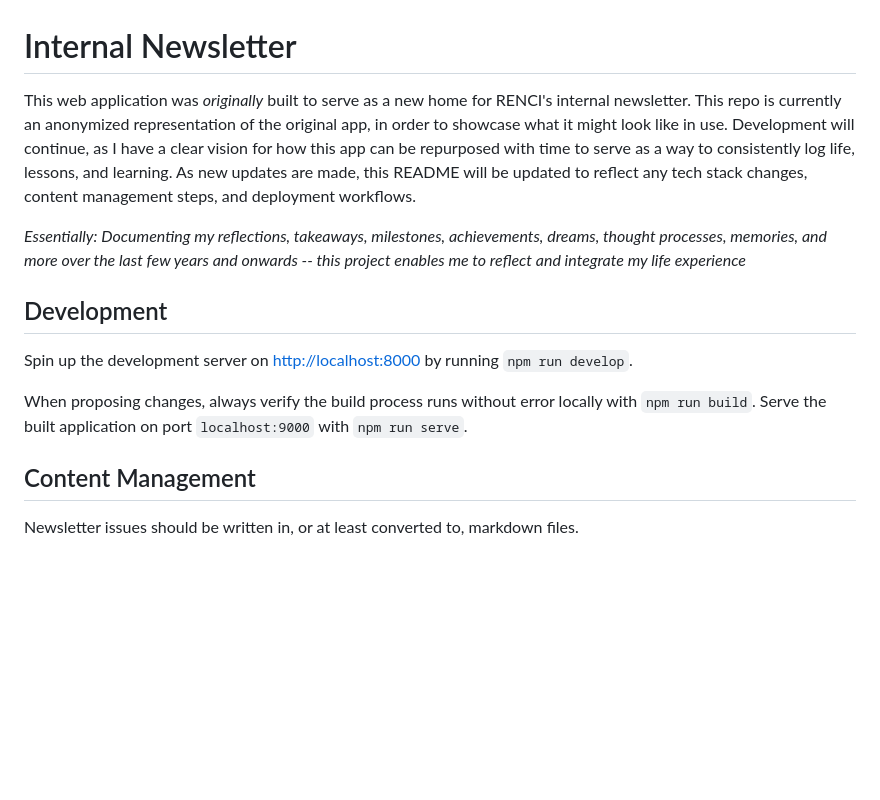
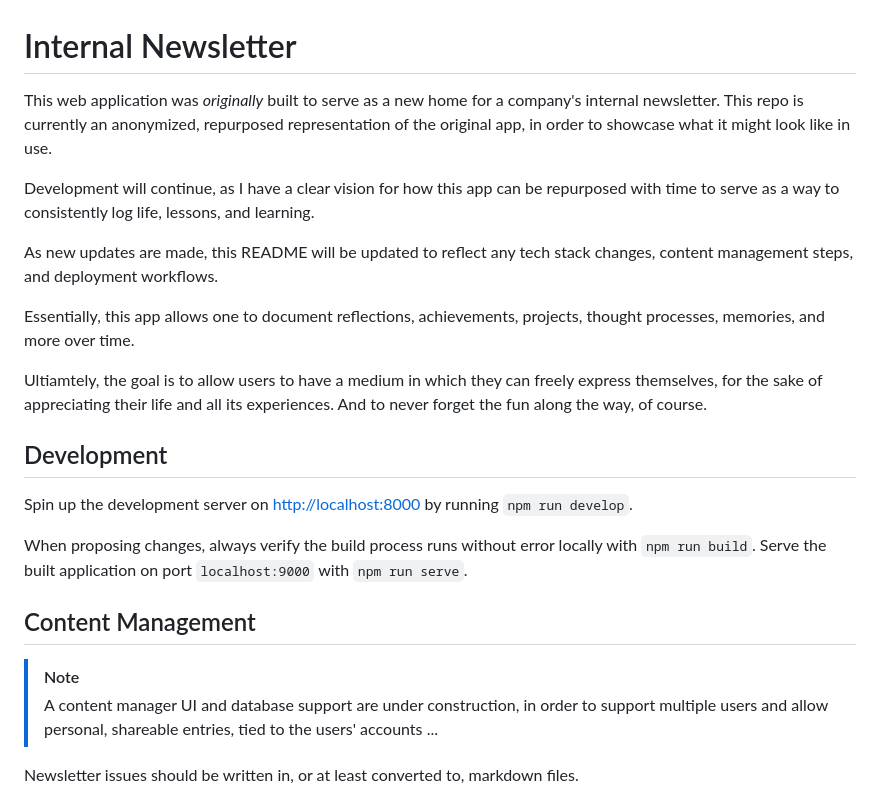
Before and after one commit to nathanlf/n8-news, a Markdown page: README.md, the part around one of its changes. Drawn GitHub-style; blank space fills up the shorter version.

```diff
--- a/README.md
+++ b/README.md
@@ -1,8 +1,14 @@
 # Internal Newsletter
 
-This web application was _*originally*_ built to serve as a new home for RENCI's internal newsletter. This repo is currently an anonymized representation of the original app, in order to showcase what it might look like in use. Development will continue, as I have a clear vision for how this app can be repurposed with time to serve as a way to consistently log life, lessons, and learning. As new updates are made, this README will be updated to reflect any tech stack changes, content management steps, and deployment workflows.
+This web application was _*originally*_ built to serve as a new home for a company's internal newsletter. This repo is currently an anonymized, repurposed representation of the original app, in order to showcase what it might look like in use.
 
-_Essentially: Documenting my reflections, takeaways, milestones, achievements, dreams, thought processes, memories, and more over the last few years and onwards -- this project enables me to reflect and integrate my life experience_
+Development will continue, as I have a clear vision for how this app can be repurposed with time to serve as a way to consistently log life, lessons, and learning.
+
+As new updates are made, this README will be updated to reflect any tech stack changes, content management steps, and deployment workflows.
+
+Essentially, this app allows one to document reflections, achievements, projects, thought processes, memories, and more over time.
+
+Ultiamtely, the goal is to allow users to have a medium in which they can freely express themselves, for the sake of appreciating their life and all its experiences. And to never forget the fun along the way, of course.
 
 ## Development
 
@@ -11,6 +17,9 @@ Spin up the development server on [http://localhost:8000](http://localhost:8000)
 When proposing changes, always verify the build process runs without error locally with `npm run build`. Serve the built application on port `localhost:9000` with `npm run serve`.
 
 ## Content Management
+
+> [!NOTE]
+> A content manager UI and database support are under construction, in order to support multiple users and allow personal, shareable entries, tied to the users' accounts ...
 
 Newsletter issues should be written in, or at least converted to, markdown files.
 
```
Also changed, not shown: other parts of README.md (+25 -50 lines).
